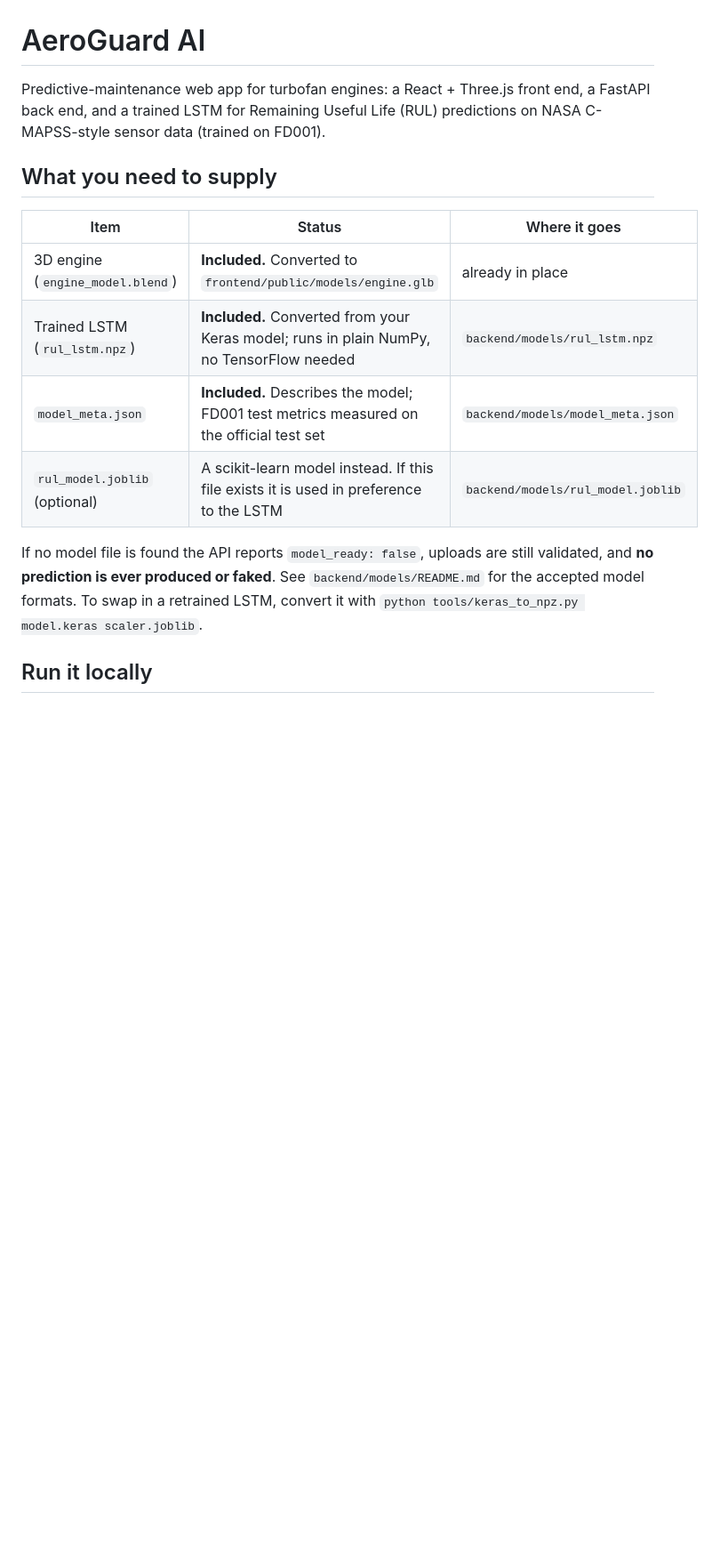
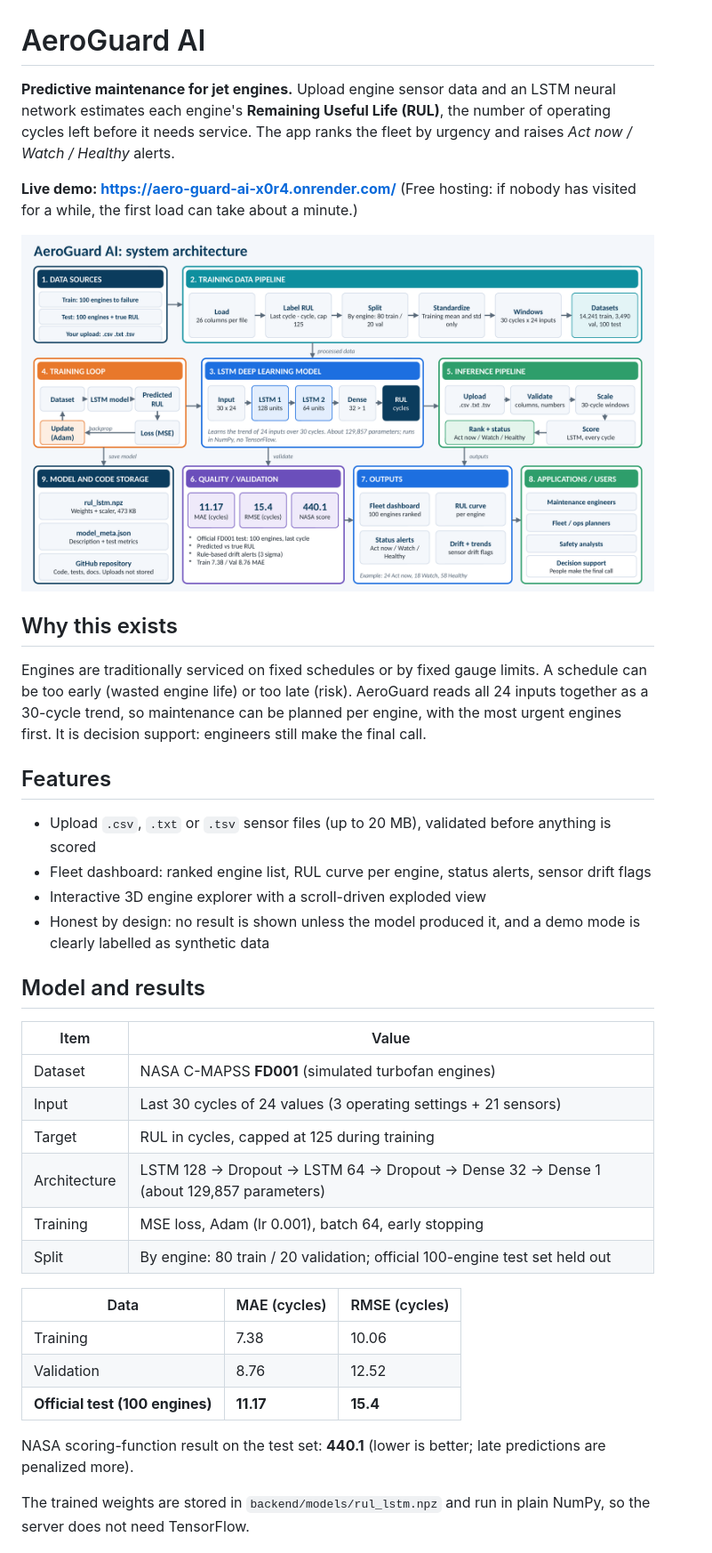
Before and after one commit to sharmashagun9844-alt/Aero-Guard-AI, a Markdown page: README.md, the part around one of its changes. Shown at 89% size. Drawn GitHub-style; pictures changed too: docs/AeroGuard_System_Architecture.png (added); blank space fills up the shorter version.

```diff
--- a/README.md
+++ b/README.md
@@ -1,20 +1,41 @@
 # AeroGuard AI
 
-Predictive-maintenance web app for turbofan engines: a React + Three.js front end, a FastAPI back end, and a trained LSTM for Remaining Useful Life (RUL) predictions on NASA C-MAPSS-style sensor data
-(trained on FD001).
+**Predictive maintenance for jet engines.** Upload engine sensor data and an LSTM neural network estimates each engine's **Remaining Useful Life (RUL)**, the number of operating cycles left before it needs service. The app ranks the fleet by urgency and raises *Act now / Watch / Healthy* alerts.
 
-## What you need to supply
+**Live demo: https://aero-guard-ai-x0r4.onrender.com/**
+(Free hosting: if nobody has visited for a while, the first load can take about a minute.)
 
-| Item | Status | Where it goes |
+![AeroGuard AI architecture](docs/AeroGuard_System_Architecture.png)
+
+## Why this exists
+
+Engines are traditionally serviced on fixed schedules or by fixed gauge limits. A schedule can be too early (wasted engine life) or too late (risk). AeroGuard reads all 24 inputs together as a 30-cycle trend, so maintenance can be planned per engine, with the most urgent engines first. It is decision support: engineers still make the final call.
+
+## Features
+
+- Upload `.csv`, `.txt` or `.tsv` sensor files (up to 20 MB), validated before anything is scored
+- Fleet dashboard: ranked engine list, RUL curve per engine, status alerts, sensor drift flags
+- Interactive 3D engine explorer with a scroll-driven exploded view
+- Honest by design: no result is shown unless the model produced it, and a demo mode is clearly labelled as synthetic data
+
+## Model and results
+
+| Item | Value |
+|---|---|
+| Dataset | NASA C-MAPSS **FD001** (simulated turbofan engines) |
+| Input | Last 30 cycles of 24 values (3 operating settings + 21 sensors) |
+| Target | RUL in cycles, capped at 125 during training |
+| Architecture | LSTM 128 → Dropout → LSTM 64 → Dropout → Dense 32 → Dense 1 (about 129,857 parameters) |
+| Training | MSE loss, Adam (lr 0.001), batch 64, early stopping |
+| Split | By engine: 80 train / 20 validation; official 100-engine test set held out |
+
+| Data | MAE (cycles) | RMSE (cycles) |
 |---|---|---|
-| 3D engine (`engine_model.blend`) | **Included.** Converted to `frontend/public/models/engine.glb` | already in place |
-| Trained LSTM (`rul_lstm.npz`) | **Included.** Converted from your Keras model; runs in plain NumPy, no TensorFlow needed | `backend/models/rul_lstm.npz` |
-| `model_meta.json` | **Included.** Describes the model; FD001 test metrics measured on the official test set | `backend/models/model_meta.json` |
-| `rul_model.joblib` (optional) | A scikit-learn model instead. If this file exists it is used in preference to the LSTM | `backend/models/rul_model.joblib` |
+| Training | 7.38 | 10.06 |
+| Validation | 8.76 | 12.52 |
+| **Official test (100 engines)** | **11.17** | **15.4** |
 
-If no model file is found the API reports `model_ready: false`, uploads are still validated, and **no prediction is ever
-produced or faked**. See `backend/models/README.md` for the accepted model formats. To swap in a retrained LSTM, convert it
-with `python tools/keras_to_npz.py model.keras scaler.joblib`.
+NASA scoring-function result on the test set: **440.1** (lower is better; late predictions are penalized more).
 
-## Run it locally
+The trained weights are stored in `backend/models/rul_lstm.npz` and run in plain NumPy, so the server does not need TensorFlow.
 
```
Also changed, not shown: other parts of README.md (+40 -38 lines).
